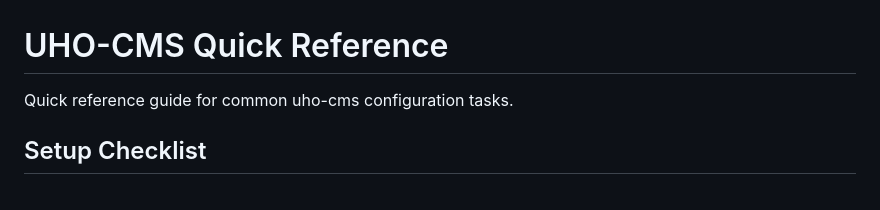
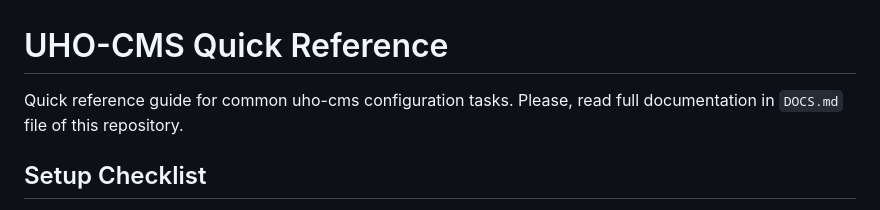
Before and after one commit to lukaszknasiecki/uho-cms, a Markdown page: README.md, the part around the change. GitHub-like rendering.

Commit message:
fix: add readme info to read docs.md

```diff
--- a/README.md
+++ b/README.md
@@ -1,6 +1,7 @@
 # UHO-CMS Quick Reference
 
 Quick reference guide for common uho-cms configuration tasks.
+Please, read full documentation in `DOCS.md` file of this repository.
 
 ## Setup Checklist
 
```
